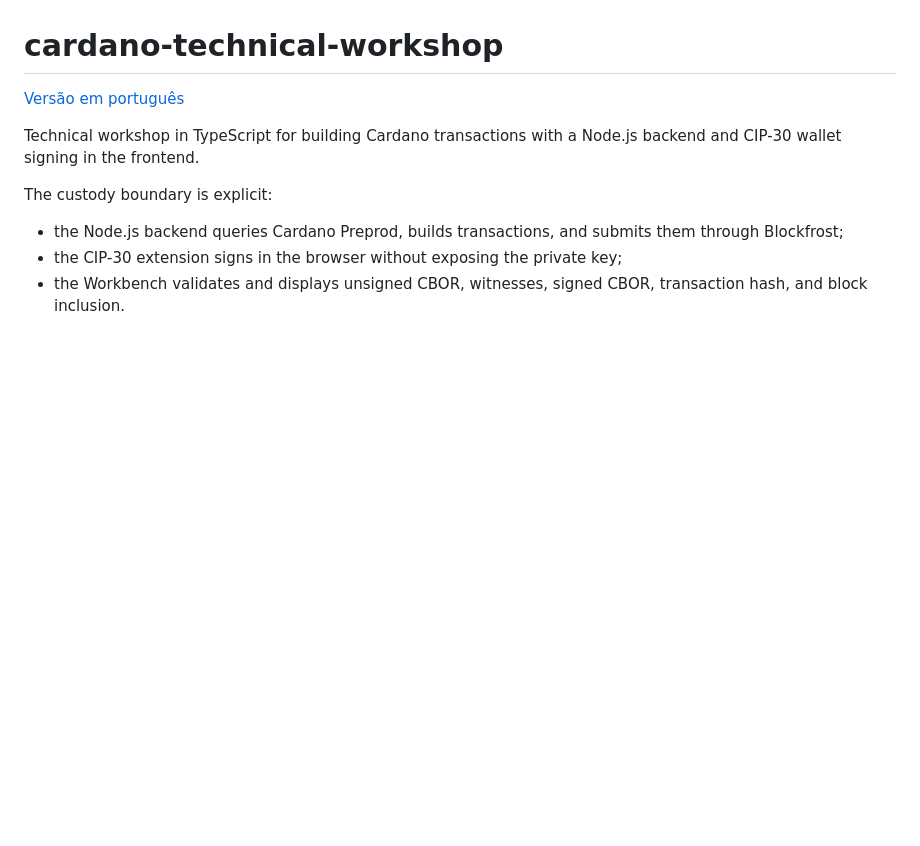
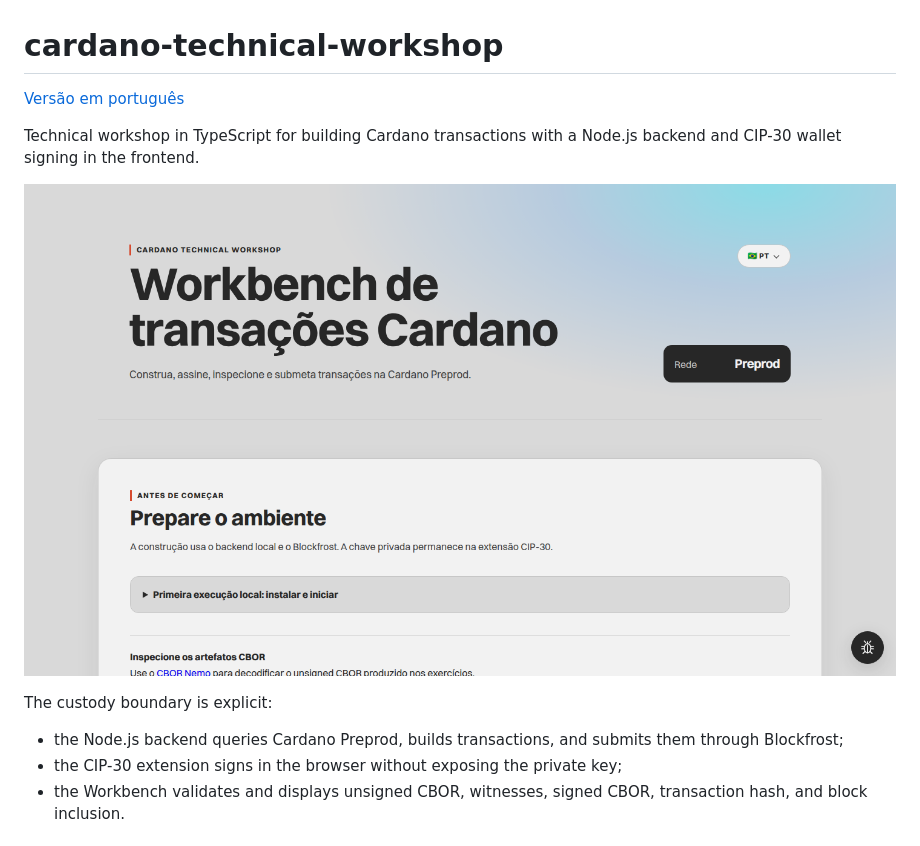
Before and after one commit to linconvidal/cardano-technical-workshop, a Markdown page: README.en.md, the part around the change. GitHub-like rendering; pictures changed too: assets/workbench.png (added); blank space fills up the shorter version.

Commit message:
docs: add workbench screenshot to readme

```diff
--- a/README.en.md
+++ b/README.en.md
@@ -3,6 +3,8 @@
 [Versão em português](README.md)
 
 Technical workshop in TypeScript for building Cardano transactions with a Node.js backend and CIP-30 wallet signing in the frontend.
+
+![Cardano Workbench](assets/workbench.png)
 
 The custody boundary is explicit:
 
```
Also changed, not shown: README.md (+2 -0 lines).
